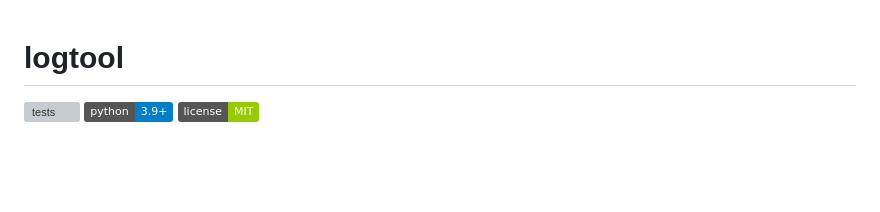
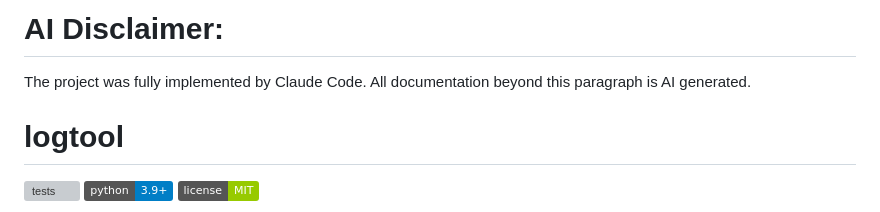
Before and after one commit to alwhi-odoo/logtool, a Markdown page: README.md, the part around the change. Drawn GitHub-style; badges without logos; blank space fills up the shorter version; grey boxes are pictures that could not be loaded.

Commit message:
Add AI disclaimer to README
Added AI disclaimer regarding project implementation and documentation.

```diff
--- a/README.md
+++ b/README.md
@@ -1,3 +1,6 @@
+# AI Disclaimer:
+The project was fully implemented by Claude Code. All documentation beyond this paragraph is AI generated.
+
 # logtool
 
 [![tests](https://github.com/alwhi-odoo/logtool/actions/workflows/tests.yml/badge.svg)](https://github.com/alwhi-odoo/logtool/actions/workflows/tests.yml)
```
